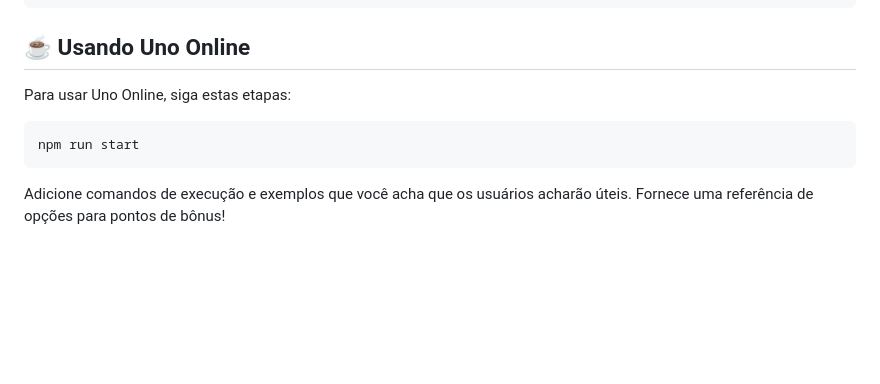
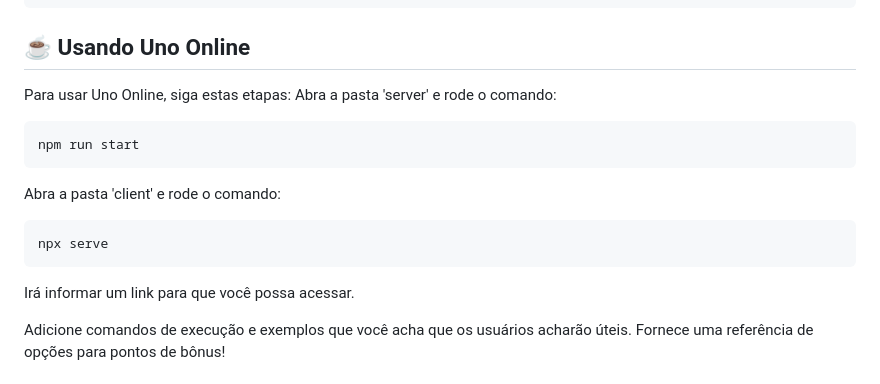
Before and after one commit to drelocatelli/uno-online, a Markdown page: README.md, the part around the change. Rendered like a GitHub page; blank space fills up the shorter version.

````diff
--- a/README.md
+++ b/README.md
@@ -49,10 +49,16 @@ PASSWORD=minhasenha
 ## ☕ Usando Uno Online
 
 Para usar Uno Online, siga estas etapas:
+Abra a pasta 'server' e rode o comando:
 
 ```
 npm run start
 ```
+Abra a pasta 'client' e rode o comando:
+```
+npx serve
+```
+Irá informar um link para que você possa acessar.
 
 Adicione comandos de execução e exemplos que você acha que os usuários acharão úteis. Fornece uma referência de opções para pontos de bônus!
 
````
